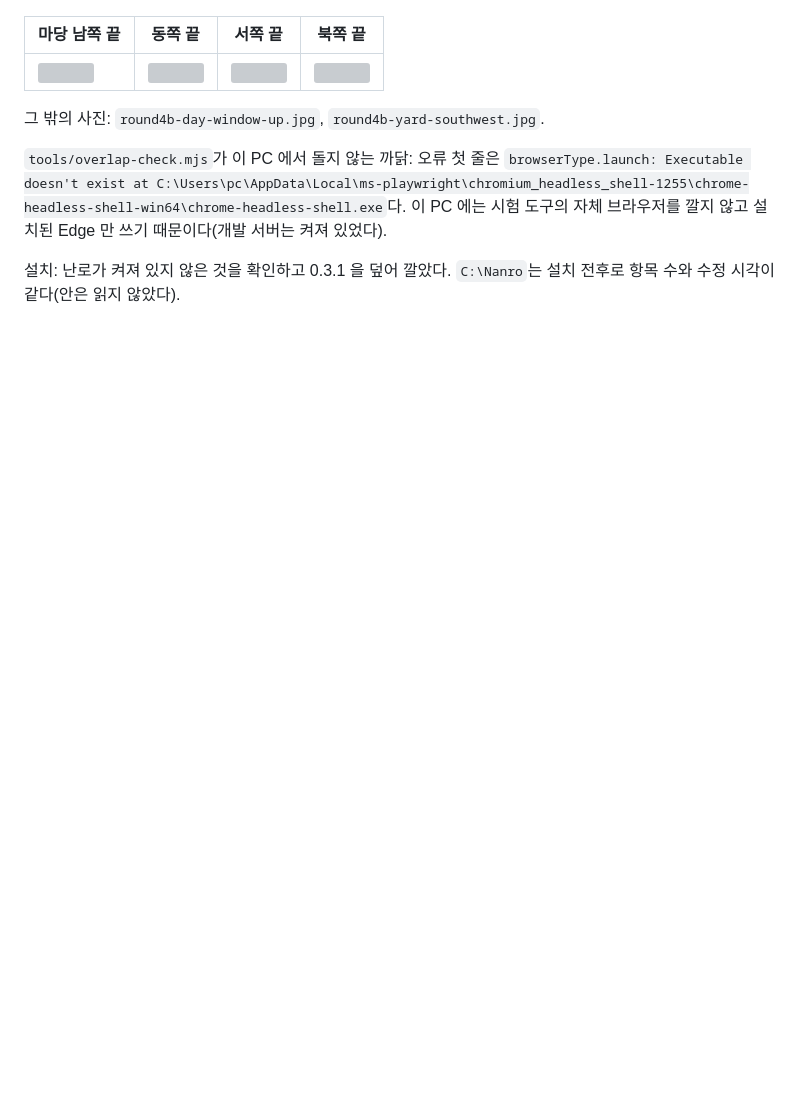
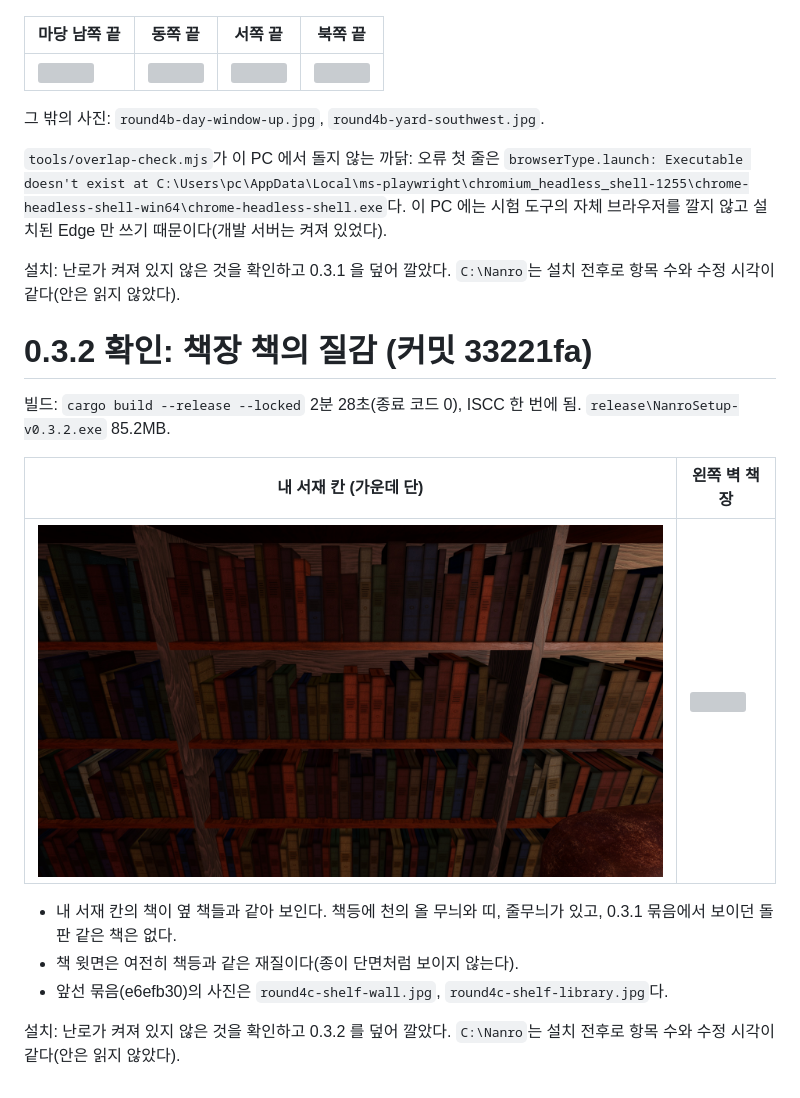
Before and after one commit to violetflag/coding, a Markdown page: docs/win-app/pc-build.md, the part around the change. GitHub-like rendering; pictures changed too: docs/win-app/round4d-shelf-library.jpg (added); blank space fills up the shorter version; grey boxes are pictures that could not be loaded.

Commit message:
docs(win-app): 0.3.2 PC 확인 (책장 책의 질감)
Co-Authored-By: Claude Fable 5.2 <noreply@anthropic.com>

```diff
--- a/docs/win-app/pc-build.md
+++ b/docs/win-app/pc-build.md
@@ -462,3 +462,16 @@ Esc 키 자체는 자동 시험에서 마우스를 풀지 못해서(시험 도
 `tools/overlap-check.mjs`가 이 PC 에서 돌지 않는 까닭: 오류 첫 줄은 `browserType.launch: Executable doesn't exist at C:\Users\pc\AppData\Local\ms-playwright\chromium_headless_shell-1255\chrome-headless-shell-win64\chrome-headless-shell.exe`다. 이 PC 에는 시험 도구의 자체 브라우저를 깔지 않고 설치된 Edge 만 쓰기 때문이다(개발 서버는 켜져 있었다).
 
 설치: 난로가 켜져 있지 않은 것을 확인하고 0.3.1 을 덮어 깔았다. `C:\Nanro`는 설치 전후로 항목 수와 수정 시각이 같다(안은 읽지 않았다).
+# 0.3.2 확인: 책장 책의 질감 (커밋 33221fa)
+
+빌드: `cargo build --release --locked` 2분 28초(종료 코드 0), ISCC 한 번에 됨. `release\NanroSetup-v0.3.2.exe` 85.2MB.
+
+| 내 서재 칸 (가운데 단) | 왼쪽 벽 책장 |
+|---|---|
+| ![](round4d-shelf-library.jpg) | ![](round4d-shelf-wall.jpg) |
+
+- 내 서재 칸의 책이 옆 책들과 같아 보인다. 책등에 천의 올 무늬와 띠, 줄무늬가 있고, 0.3.1 묶음에서 보이던 돌판 같은 책은 없다.
+- 책 윗면은 여전히 책등과 같은 재질이다(종이 단면처럼 보이지 않는다).
+- 앞선 묶음(e6efb30)의 사진은 `round4c-shelf-wall.jpg`, `round4c-shelf-library.jpg`다.
+
+설치: 난로가 켜져 있지 않은 것을 확인하고 0.3.2 를 덮어 깔았다. `C:\Nanro`는 설치 전후로 항목 수와 수정 시각이 같다(안은 읽지 않았다).
```
Also changed, not shown: 1 other file.
